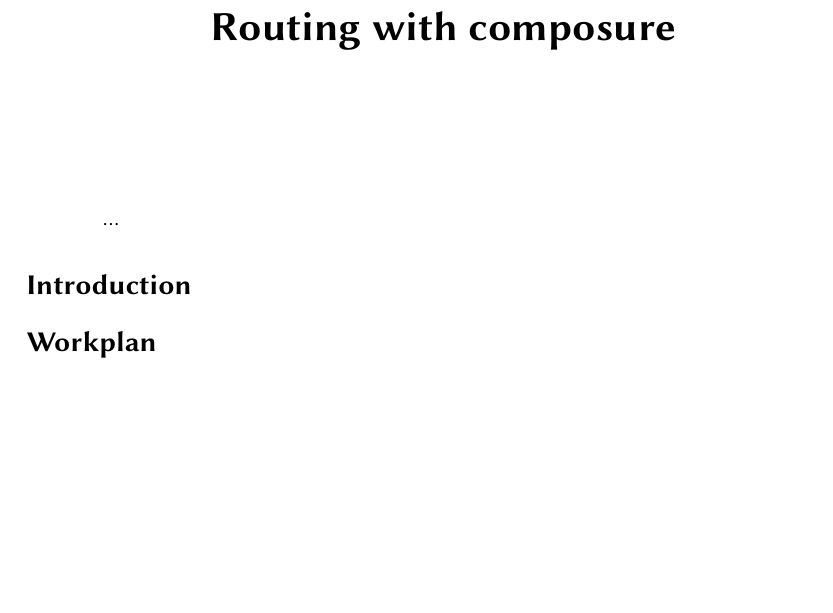
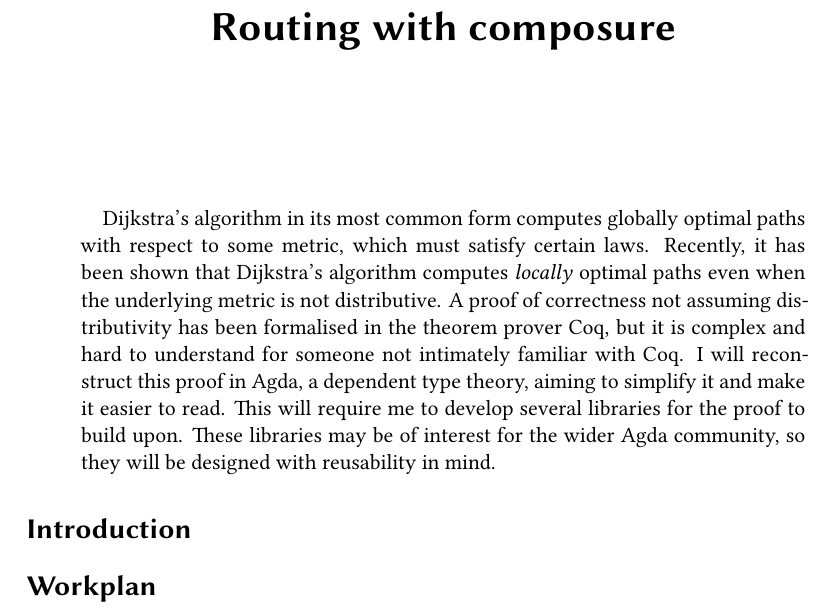
Before and after one commit to curiousleo/agda-bigop, a LaTeX paper (Proposal.tex): part of the page, cut so that both start at the same text, the shorter picture padded with empty space. Compiled offline with XeLaTeX.

Commit message:
Abstract

```diff
--- a/Proposal.tex
+++ b/Proposal.tex
@@ -62,7 +62,7 @@
 
 
 \begin{abstract}
-\dots
+Dijkstra's algorithm in its most common form computes globally optimal paths with respect to some metric, which must satisfy certain laws. Recently, it has been shown that Dijkstra's algorithm computes \emph{locally} optimal paths even when the underlying metric is not distributive. A proof of correctness not assuming distributivity has been formalised in the theorem prover Coq, but it is complex and hard to understand for someone not intimately familiar with Coq. I will reconstruct this proof in Agda, a dependent type theory, aiming to simplify it and make it easier to read. This will require me to develop several libraries for the proof to build upon. These libraries may be of interest for the wider Agda community, so they will be designed with reusability in mind.
 \end{abstract}
 
 \section{Introduction%
```
